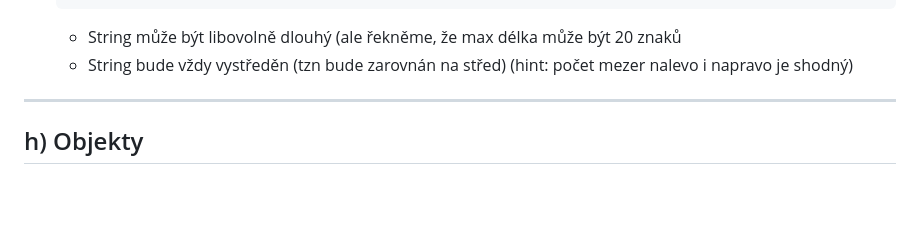
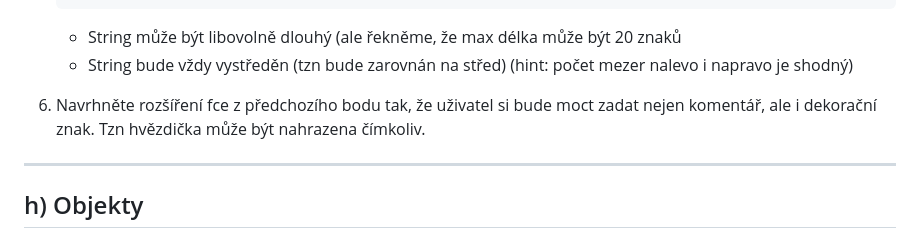
Before and after one commit to kupcza/workshop, a Markdown page: 8-js/task.md, the part around the change. GitHub-like rendering; blank space fills up the shorter version.

Commit message:
string functions

`````diff
--- a/8-js/task.md
+++ b/8-js/task.md
@@ -103,6 +103,7 @@
    ````
    - String může být libovolně dlouhý (ale řekněme, že max délka může být 20 znaků
    - String bude vždy vystředěn (tzn bude zarovnán na střed) (hint: počet mezer nalevo i napravo je shodný)
+6. Navrhněte rozšíření fce z předchozího bodu tak, že uživatel si bude moct zadat nejen komentář, ale i dekorační znak. Tzn hvězdička může být nahrazena čímkoliv.
 
 ---
 
`````
